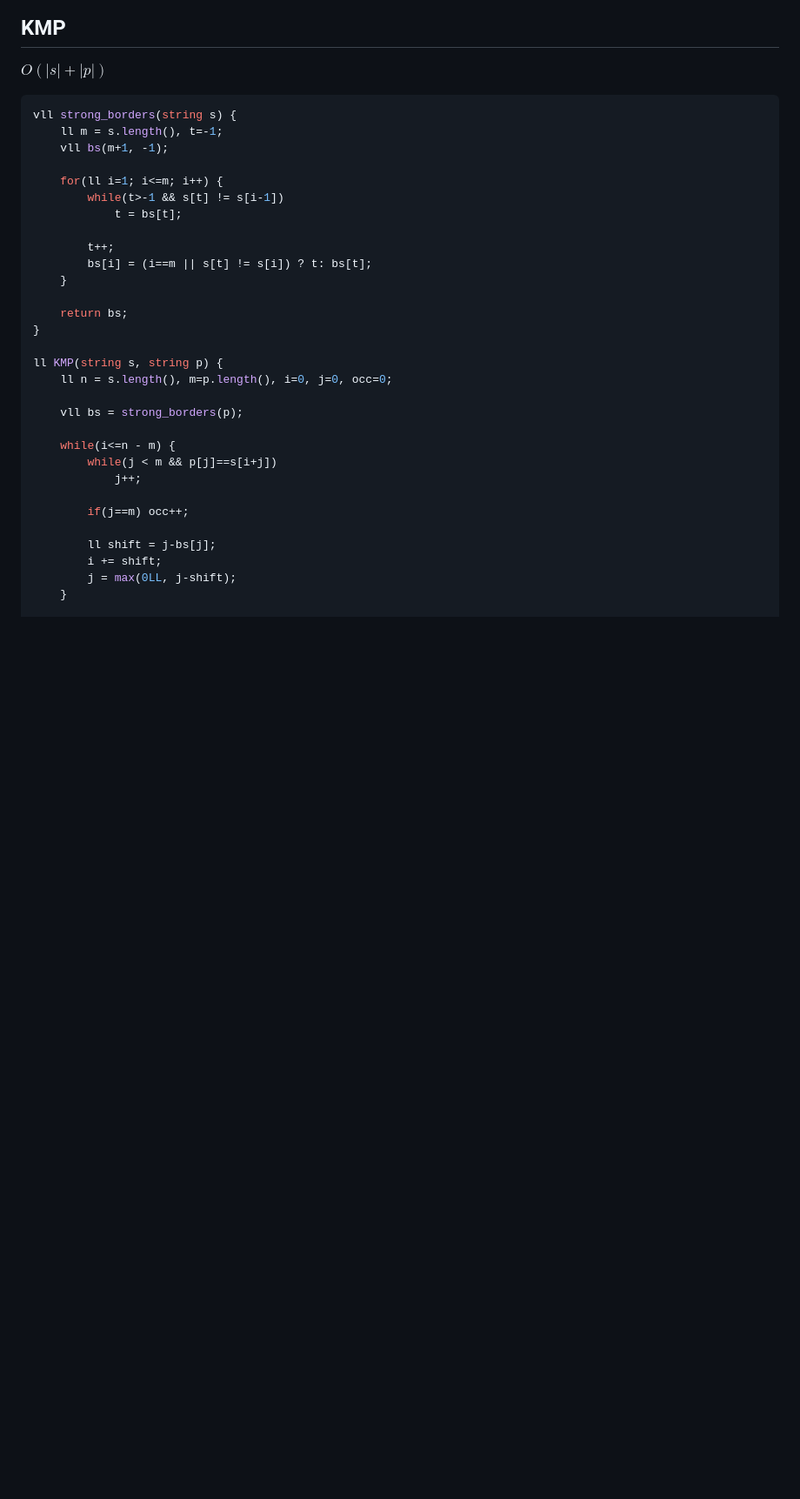
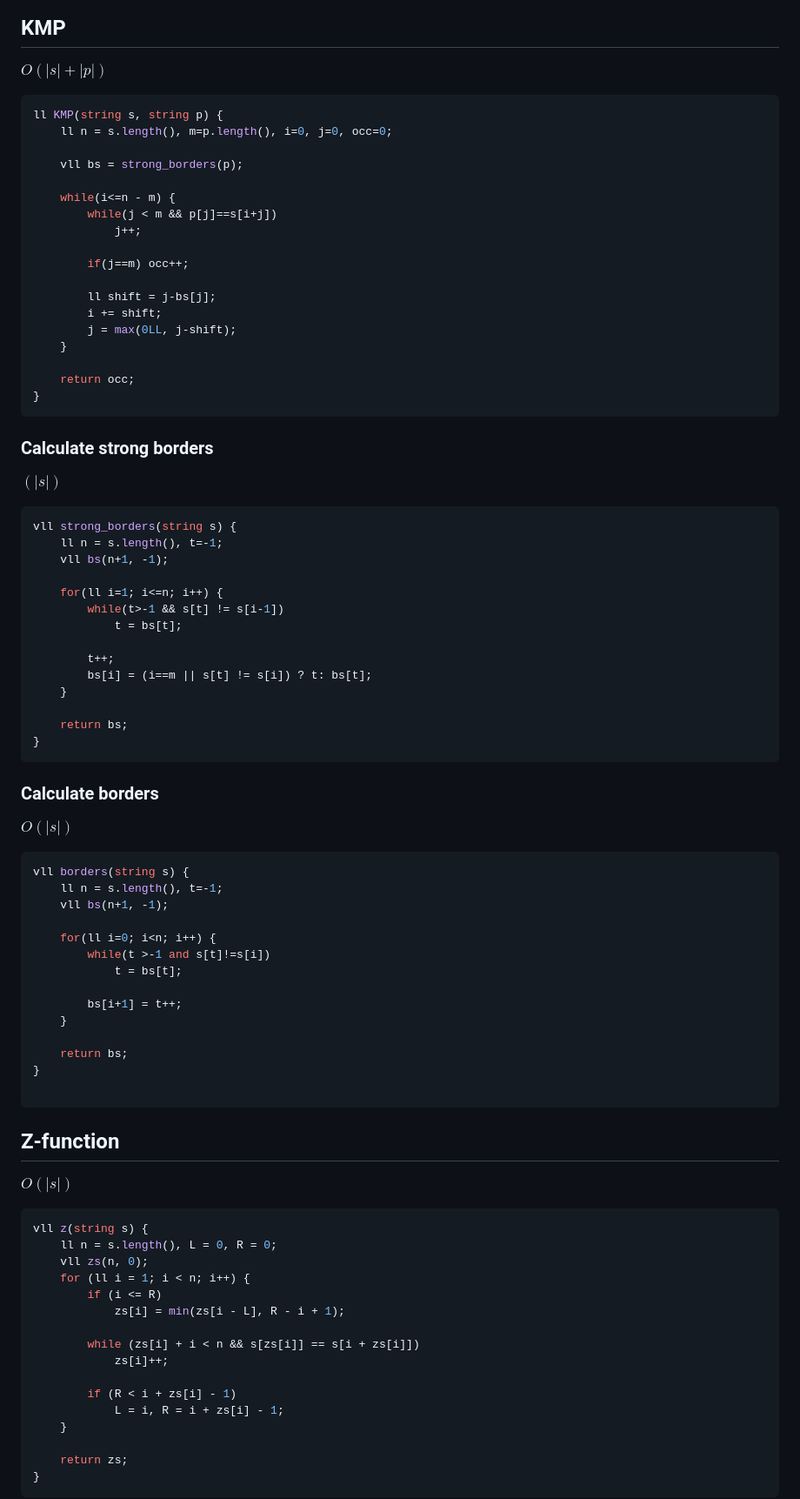
Before and after one commit to MarcosViniciusG/Competitive-Programming, a Markdown page: Algorithms/Strings/README.md, the part around the change printed below. Shown: that part at 87% size. Rendered like a GitHub page; blank space fills up the shorter version.

Commit message:
Updated algorithms in string

````diff
--- a/Algorithms/Strings/README.md
+++ b/Algorithms/Strings/README.md
@@ -297,21 +297,6 @@ pll h(string s) {
 ## KMP
 $O(|s| + |p|)$
 ```cpp
-vll strong_borders(string s) {
-    ll m = s.length(), t=-1;
-    vll bs(m+1, -1);
-
-    for(ll i=1; i<=m; i++) {
-        while(t>-1 && s[t] != s[i-1])
-            t = bs[t];
-
-        t++;
-        bs[i] = (i==m || s[t] != s[i]) ? t: bs[t];
-    }
-
-    return bs;
-}
-
 ll KMP(string s, string p) {
     ll n = s.length(), m=p.length(), i=0, j=0, occ=0;
 
@@ -327,3 +312,70 @@ ll KMP(string s, string p) {
         i += shift;
         j = max(0LL, j-shift);
     }
+
+    return occ;
+}
+```
+
+### Calculate strong borders
+$(|s|)$
+
+```cpp
+vll strong_borders(string s) {
+    ll n = s.length(), t=-1;
+    vll bs(n+1, -1);
+
+    for(ll i=1; i<=n; i++) {
+        while(t>-1 && s[t] != s[i-1])
+            t = bs[t];
+
+        t++;
+        bs[i] = (i==m || s[t] != s[i]) ? t: bs[t];
+    }
+
+    return bs;
+}
+```
+
+### Calculate borders
+$O(|s|)$
+
+```cpp
+vll borders(string s) {
+    ll n = s.length(), t=-1;
+    vll bs(n+1, -1);
+
+    for(ll i=0; i<n; i++) {
+        while(t >-1 and s[t]!=s[i])
+            t = bs[t];
+
+        bs[i+1] = t++;
+    }
+
+    return bs;
+}
+
+```
+
+## Z-function
+$O(|s|)$
+
+```cpp
+vll z(string s) {
+    ll n = s.length(), L = 0, R = 0;
+    vll zs(n, 0);
+    for (ll i = 1; i < n; i++) {
+        if (i <= R)
+            zs[i] = min(zs[i - L], R - i + 1);
+
+        while (zs[i] + i < n && s[zs[i]] == s[i + zs[i]])
+            zs[i]++;
+
+        if (R < i + zs[i] - 1)
+            L = i, R = i + zs[i] - 1;
+    }
+
+    return zs;
+}
+```
+
````
Also changed, not shown: other parts of Algorithms/Strings/README.md (+11 -0 lines).
